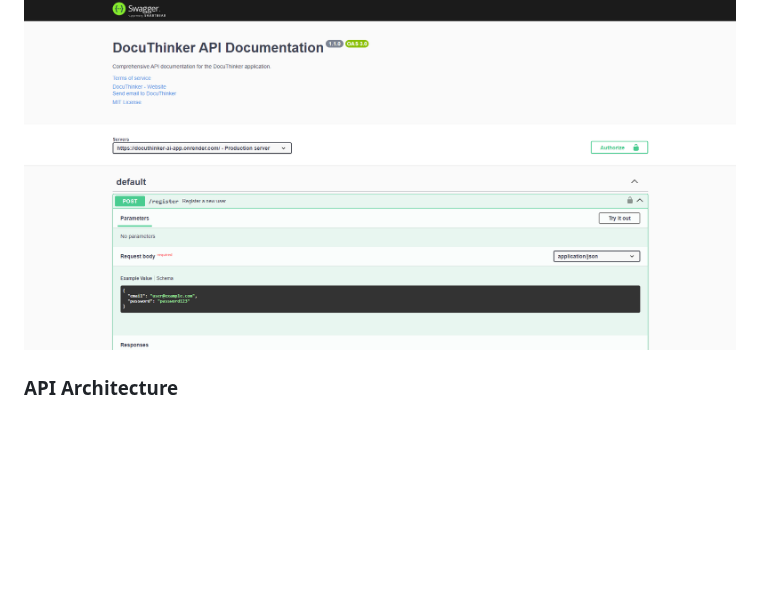
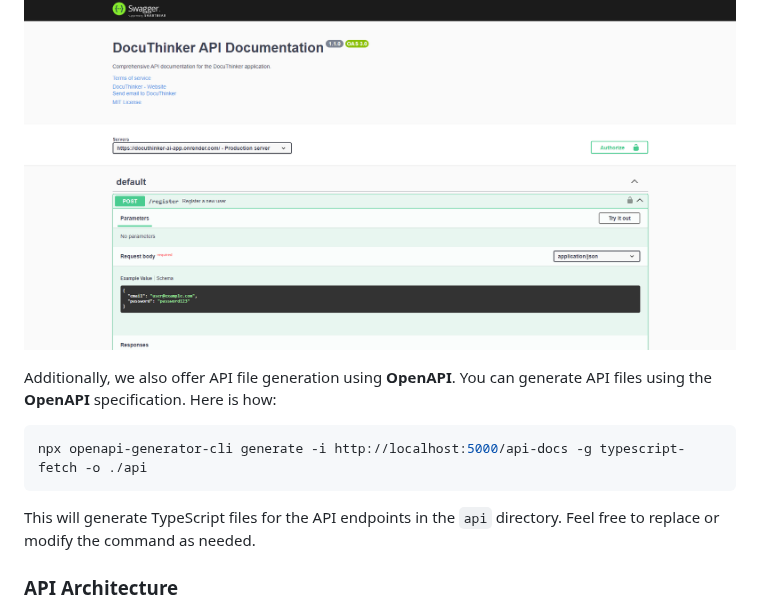
Before and after one commit to hoangsonww/DocuThinker-AI-App, a Markdown page: README.md, the part around one of its changes. Rendered like a GitHub page; blank space fills up the shorter version.

````diff
--- a/README.md
+++ b/README.md
@@ -594,6 +594,14 @@ For example, our API endpoints documentation looks like this:
 <p align="center">
   <img src="images/swagger.png" alt="Swagger Documentation" width="100%" style="border-radius: 8px">
 </p>
+
+Additionally, we also offer API file generation using **OpenAPI**. You can generate API files using the **OpenAPI** specification. Here is how:
+
+```bash
+npx openapi-generator-cli generate -i http://localhost:5000/api-docs -g typescript-fetch -o ./api
+```
+
+This will generate TypeScript files for the API endpoints in the `api` directory. Feel free to replace or modify the command as needed.
 
 ### **API Architecture**
 
````
Also changed, not shown: other parts of README.md (+1 -1 lines).
